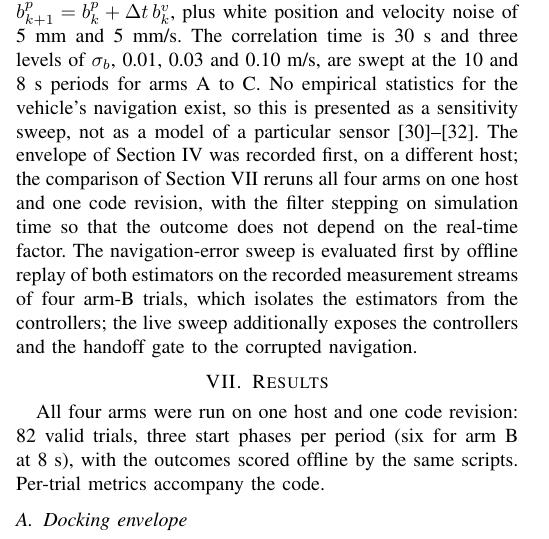
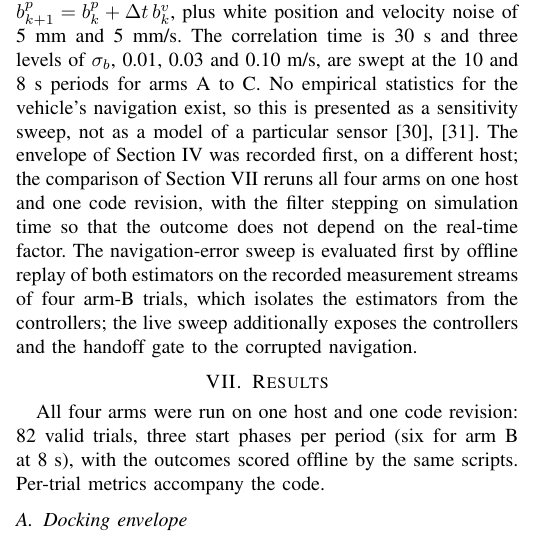
Before and after one commit to alanchoi00/bluerov2-docking-thesis, a LaTeX paper (ut27/paper/main.tex, which reads ut27/paper/sections/06-experimental-design.tex): part of one column of page 6 of 10 before the commit and part of one column of page 6 of 9 after it, cut so that both start at the same text. Compiled offline with pdfLaTeX; a missing font is replaced by an installed copy or a similar font; a LaTeX package or settings file that is missing is left out.

Commit message:
docs(paper): drop one of three navigation references to keep the paper at nine pages

```diff
--- a/ut27/paper/sections/06-experimental-design.tex
+++ b/ut27/paper/sections/06-experimental-design.tex
@@ -10,7 +10,7 @@ The navigation-robustness sweep injects a first-order Gauss-Markov velocity bias
 b^v_{k+1} = \rho\, b^v_k + w_k,\qquad \rho = e^{-\Delta t/\tau_b},
 \end{equation}
 with $w_k \sim \mathcal{N}(0, \sigma_b^2 (1-\rho^2))$ so that $\sigma_b$ is the stationary standard deviation of the bias,
-integrated into a position error $b^p_{k+1} = b^p_k + \Delta t\, b^v_k$, plus white position and velocity noise of 5~mm and 5~mm/s. The correlation time is 30~s and three levels of $\sigma_b$, 0.01, 0.03 and 0.10~m/s, are swept at the 10 and 8~s periods for arms A to C. No empirical statistics for the vehicle's navigation exist, so this is presented as a sensitivity sweep, not as a model of a particular sensor \cite{brown2012random,groves2013principles,paull2014auv}. The envelope of Section~\ref{sec:failure} was recorded first, on a different host; the comparison of Section~\ref{sec:results} reruns all four arms on one host and one code revision, with the filter stepping on simulation time so that the outcome does not depend on the real-time factor. The navigation-error sweep is evaluated first by offline replay of both estimators on the recorded measurement streams of four arm-B trials, which isolates the estimators from the controllers; the live sweep additionally exposes the controllers and the handoff gate to the corrupted navigation.
+integrated into a position error $b^p_{k+1} = b^p_k + \Delta t\, b^v_k$, plus white position and velocity noise of 5~mm and 5~mm/s. The correlation time is 30~s and three levels of $\sigma_b$, 0.01, 0.03 and 0.10~m/s, are swept at the 10 and 8~s periods for arms A to C. No empirical statistics for the vehicle's navigation exist, so this is presented as a sensitivity sweep, not as a model of a particular sensor \cite{brown2012random,groves2013principles}. The envelope of Section~\ref{sec:failure} was recorded first, on a different host; the comparison of Section~\ref{sec:results} reruns all four arms on one host and one code revision, with the filter stepping on simulation time so that the outcome does not depend on the real-time factor. The navigation-error sweep is evaluated first by offline replay of both estimators on the recorded measurement streams of four arm-B trials, which isolates the estimators from the controllers; the live sweep additionally exposes the controllers and the handoff gate to the corrupted navigation.
 
 \begin{table}[t]
   \caption{Experimental design.}
```
